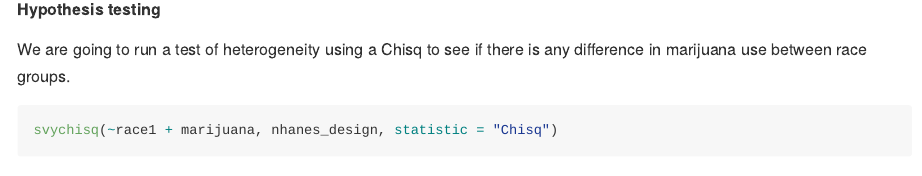
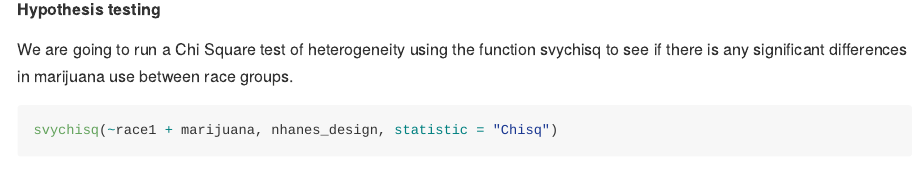
Before and after one commit to lesegura/surveyworskhop, an R Markdown document (code/Intro to survey and srvyr package and categorical data analysis in tidy R.Rmd): the page in a window 1100 px wide, from 5340 px down. Rendered offline with R 4.5, knitr and Pandoc, with nearby package versions; some code elsewhere in the file could not run offline; column names are cleaned by a stand-in for the janitor package.

Commit message:
fix typo in text about chisq

````diff
--- a/code/Intro to survey and srvyr package and categorical data analysis in tidy R.Rmd
+++ b/code/Intro to survey and srvyr package and categorical data analysis in tidy R.Rmd
@@ -177,7 +177,7 @@ mj_race_prop |>
 ```
 
 ##### Hypothesis testing
-We are going to run a test of heterogeneity using a Chisq to see if there is any difference in marijuana use between race groups.
+We are going to run a Chi Square test of heterogeneity using the function svychisq to see if there is any significant differences in marijuana use between race groups.
 ```{r chisq, echo = T}
 svychisq(~race1 + marijuana, nhanes_design, statistic = "Chisq")
 
````
